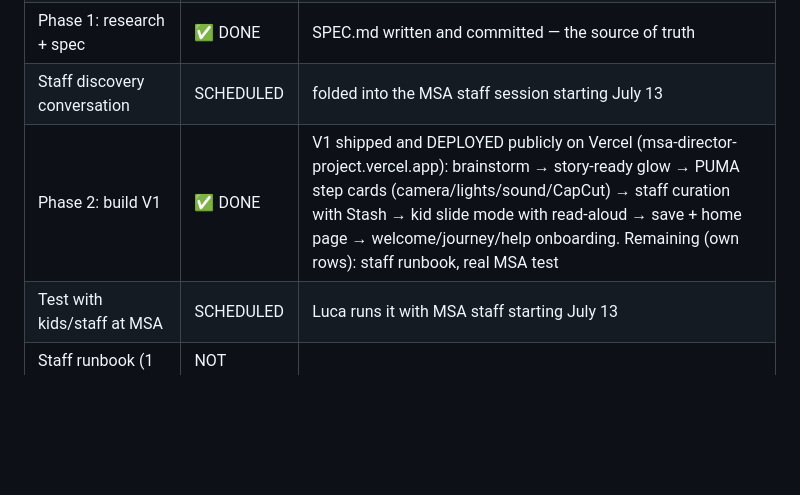
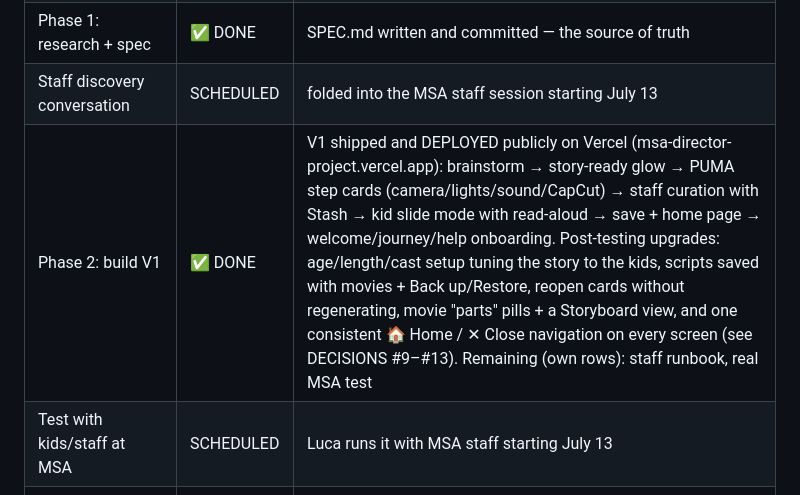
Before and after one commit to lucadewinne-bit/msa-director-project, a Markdown page: MASTER_PLAN.md, the part around the change. GitHub-like rendering; blank space fills up the shorter version.

Commit message:
Status board: note the post-testing UI upgrades on Phase 2 (see DECISIONS #9-13)
Co-Authored-By: Claude Opus 4.8 (1M context) <noreply@anthropic.com>

```diff
--- a/MASTER_PLAN.md
+++ b/MASTER_PLAN.md
@@ -20,7 +20,7 @@ Submitting July 15–16 (not the deadline day) is the target.
 | GitHub account + repo         | ✅ DONE     | public repo: github.com/lucadewinne-bit/msa-director-project |
 | Phase 1: research + spec      | ✅ DONE     | SPEC.md written and committed — the source of truth |
 | Staff discovery conversation  | SCHEDULED   | folded into the MSA staff session starting July 13 |
-| Phase 2: build V1             | ✅ DONE     | V1 shipped and DEPLOYED publicly on Vercel (msa-director-project.vercel.app): brainstorm → story-ready glow → PUMA step cards (camera/lights/sound/CapCut) → staff curation with Stash → kid slide mode with read-aloud → save + home page → welcome/journey/help onboarding. Remaining (own rows): staff runbook, real MSA test |
+| Phase 2: build V1             | ✅ DONE     | V1 shipped and DEPLOYED publicly on Vercel (msa-director-project.vercel.app): brainstorm → story-ready glow → PUMA step cards (camera/lights/sound/CapCut) → staff curation with Stash → kid slide mode with read-aloud → save + home page → welcome/journey/help onboarding. Post-testing upgrades: age/length/cast setup tuning the story to the kids, scripts saved with movies + Back up/Restore, reopen cards without regenerating, movie "parts" pills + a Storyboard view, and one consistent 🏠 Home / ✕ Close navigation on every screen (see DECISIONS #9–#13). Remaining (own rows): staff runbook, real MSA test |
 | Test with kids/staff at MSA   | SCHEDULED   | Luca runs it with MSA staff starting July 13 |
 | Staff runbook (1 page)        | NOT STARTED |       |
 | Essay 1: community impact     | ✅ DONE     | final version done (kept private, out of the public repo) |
```
